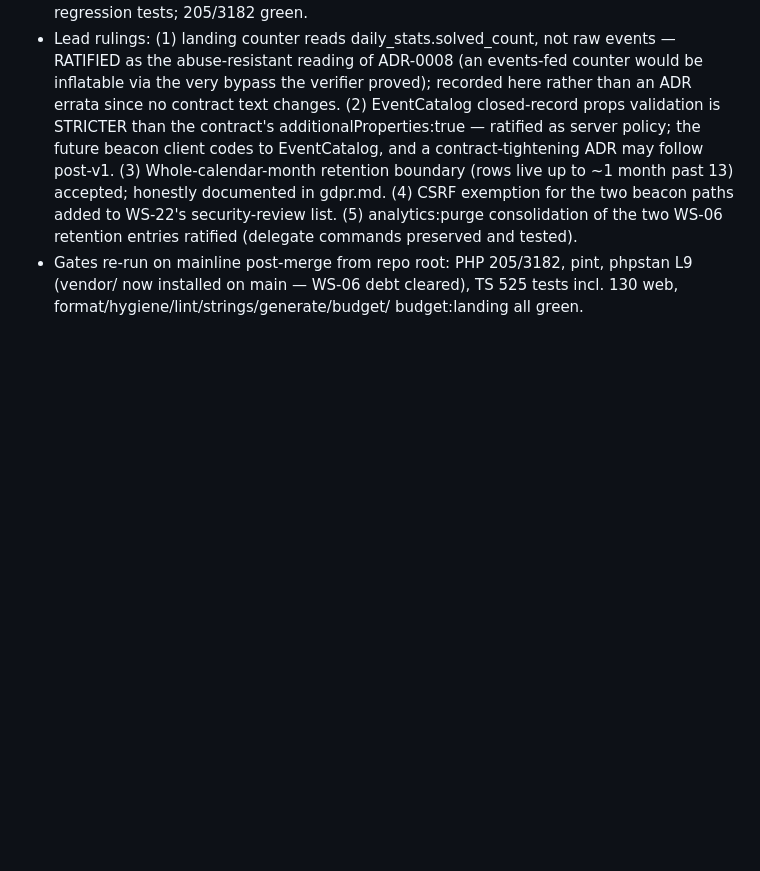
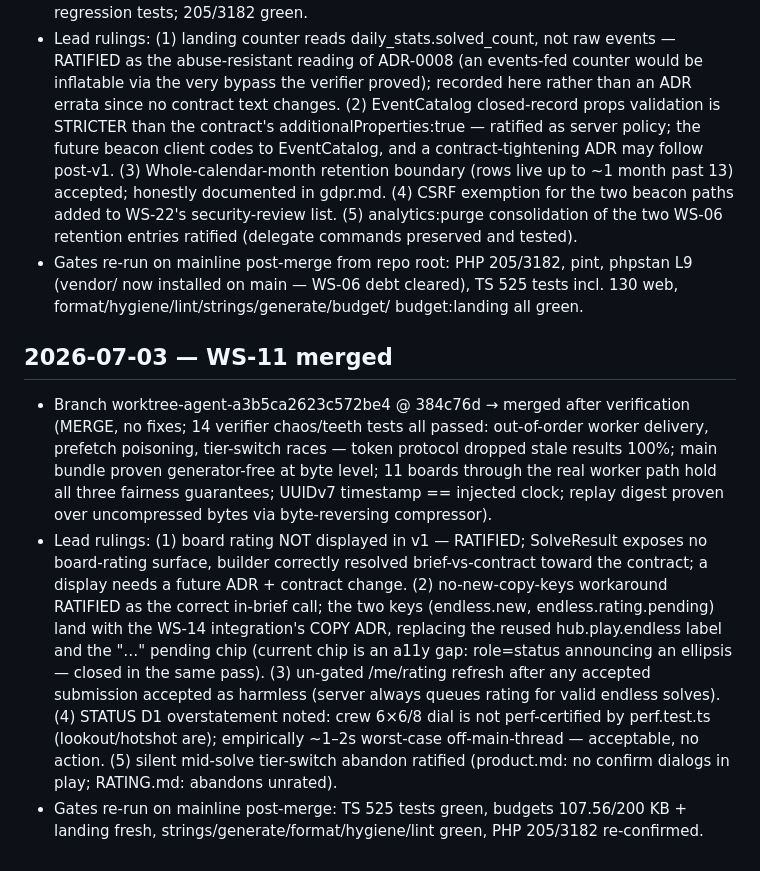
Before and after one commit to SvenVanderwegen/puzzle, a Markdown page: tasks/INTEGRATION-LOG.md, the part around the change. Drawn GitHub-style; blank space fills up the shorter version.

Commit message:
WS-11 integration: log rulings (board-rating deferral, copy-key handoff, dial perf note)
Co-Authored-By: Claude Fable 5 <noreply@anthropic.com>
Claude-Session: https://claude.ai/code/session_01TSkpP2J39YL89kWR9gJQ6n

```diff
--- a/tasks/INTEGRATION-LOG.md
+++ b/tasks/INTEGRATION-LOG.md
@@ -138,3 +138,29 @@
   phpstan L9 (vendor/ now installed on main — WS-06 debt cleared), TS 525
   tests incl. 130 web, format/hygiene/lint/strings/generate/budget/
   budget:landing all green.
+
+## 2026-07-03 — WS-11 merged
+- Branch worktree-agent-a3b5ca2623c572be4 @ 384c76d → merged after verification
+  (MERGE, no fixes; 14 verifier chaos/teeth tests all passed: out-of-order
+  worker delivery, prefetch poisoning, tier-switch races — token protocol
+  dropped stale results 100%; main bundle proven generator-free at byte level;
+  11 boards through the real worker path hold all three fairness guarantees;
+  UUIDv7 timestamp == injected clock; replay digest proven over uncompressed
+  bytes via byte-reversing compressor).
+- Lead rulings: (1) board rating NOT displayed in v1 — RATIFIED; SolveResult
+  exposes no board-rating surface, builder correctly resolved brief-vs-contract
+  toward the contract; a display needs a future ADR + contract change.
+  (2) no-new-copy-keys workaround RATIFIED as the correct in-brief call; the
+  two keys (endless.new, endless.rating.pending) land with the WS-14
+  integration's COPY ADR, replacing the reused hub.play.endless label and the
+  "…" pending chip (current chip is an a11y gap: role=status announcing an
+  ellipsis — closed in the same pass). (3) un-gated /me/rating refresh after
+  any accepted submission accepted as harmless (server always queues rating
+  for valid endless solves). (4) STATUS D1 overstatement noted: crew
+  6×6/8 dial is not perf-certified by perf.test.ts (lookout/hotshot are);
+  empirically ~1–2s worst-case off-main-thread — acceptable, no action.
+  (5) silent mid-solve tier-switch abandon ratified (product.md: no confirm
+  dialogs in play; RATING.md: abandons unrated).
+- Gates re-run on mainline post-merge: TS 525 tests green, budgets
+  107.56/200 KB + landing fresh, strings/generate/format/hygiene/lint green,
+  PHP 205/3182 re-confirmed.
```
